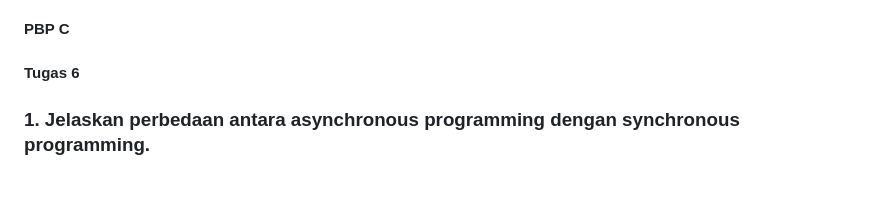
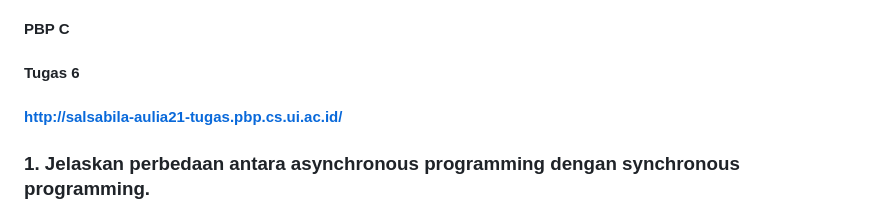
Before and after one commit to salsabilaaulia/Tugas-2, a Markdown page: README.MD, the part around the change. Drawn GitHub-style; blank space fills up the shorter version.

Commit message:
menambahkan link deploy pada readme

```diff
--- a/README.MD
+++ b/README.MD
@@ -2,6 +2,7 @@
 #### 2206082190
 #### PBP C
 #### Tugas 6
+#### http://salsabila-aulia21-tugas.pbp.cs.ui.ac.id/
 
 ### 1.	Jelaskan perbedaan antara asynchronous programming dengan synchronous programming.
 - Synchronous Programming (Blocking): Tugas-tugas dieksekusi satu per satu dalam urutan yang ditentukan. Ketika satu tugas dijalankan, program akan menunggu sampai tugas tersebut selesai sebelum melanjutkan ke tugas berikutnya. Ini berarti tugas-tugas dalam mode sinkron memblokir eksekusi program sampai tugas saat ini selesai.
```
